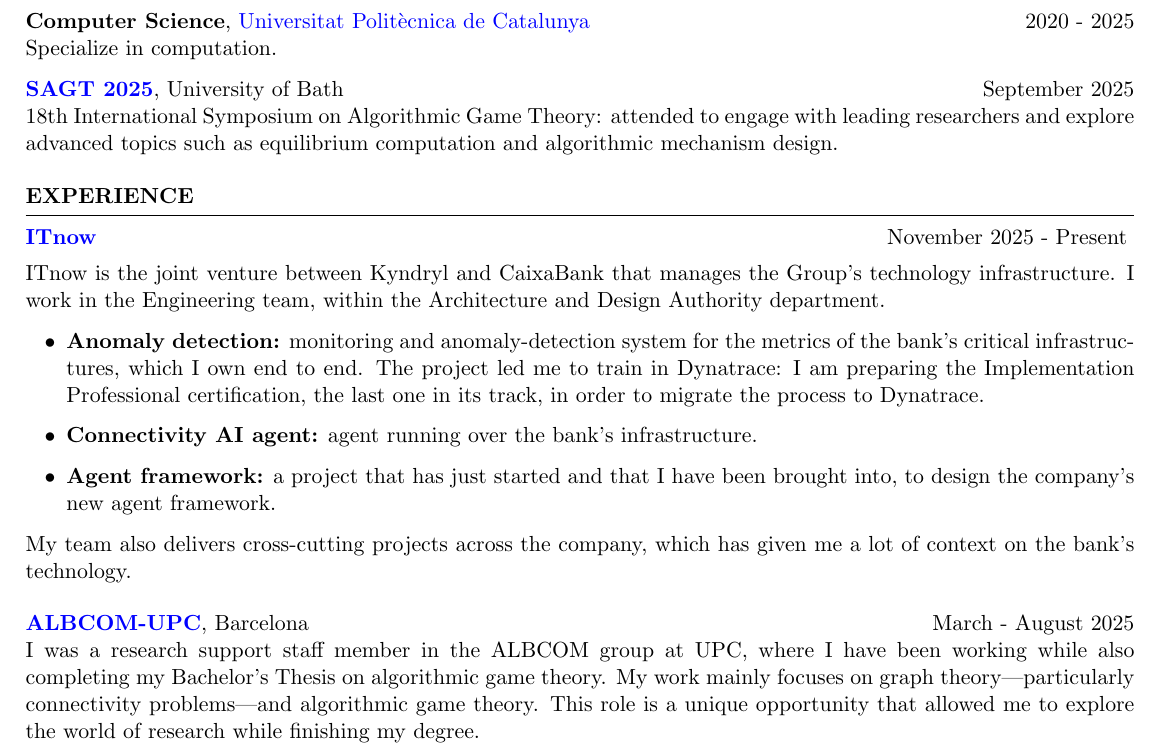
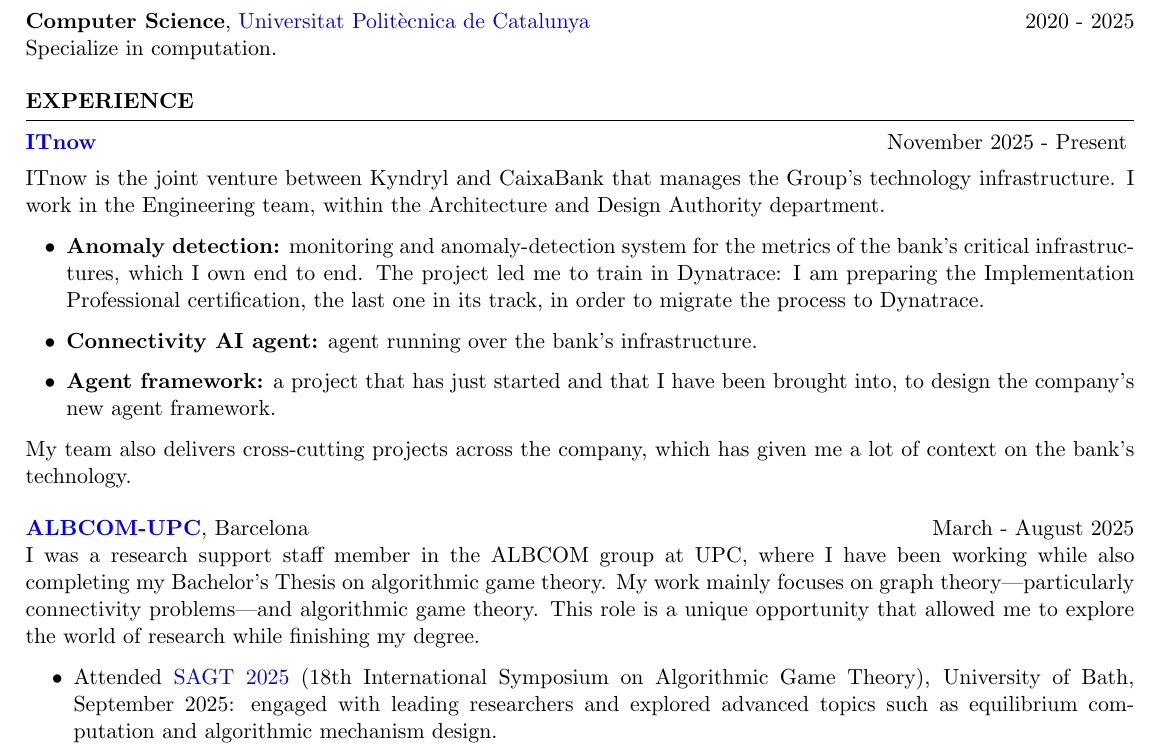
Before and after one commit to pololo300/cv, a LaTeX CV (cv.tex): part of page 1 of 2, cut so that both start at the same text. Compiled offline with pdfLaTeX.

Commit message:
Mover SAGT 2025 a viñeta del puesto en ALBCOM

```diff
--- a/cv.tex
+++ b/cv.tex
@@ -23,9 +23,6 @@
 
 	{\bf Computer Science}, \href{https://www.upc.edu/en?set_language=en}{Universitat Politècnica de Catalunya} \hfill {2020 - 2025}\\
 	Specialize in computation.
-
-	{\bf \href{https://www.bath.ac.uk/corporate-information/the-international-symposium-on-algorithmic-game-theory-sagt-2025-program}{SAGT 2025}}, University of Bath \hfill {September 2025}\\
-	18th International Symposium on Algorithmic Game Theory: attended to engage with leading researchers and explore advanced topics such as equilibrium computation and algorithmic mechanism design.
 \end{rSection}
 
 \begin{rSection}{EXPERIENCE}
@@ -41,6 +38,9 @@
 
 	\textbf{\href{https://albcom.cs.upc.edu/}{ALBCOM-UPC}}, Barcelona \hfill {March - August 2025} \\
 	I was a research support staff member in the ALBCOM group at UPC, where I have been working while also completing my Bachelor's Thesis on algorithmic game theory. My work mainly focuses on graph theory---particularly connectivity problems---and algorithmic game theory. This role is a unique opportunity that allowed me to explore the world of research while finishing my degree.
+	\begin{itemize}
+		\item Attended \href{https://www.bath.ac.uk/corporate-information/the-international-symposium-on-algorithmic-game-theory-sagt-2025-program}{SAGT 2025} (18th International Symposium on Algorithmic Game Theory), University of Bath, September 2025: engaged with leading researchers and explored advanced topics such as equilibrium computation and algorithmic mechanism design.
+	\end{itemize}
 
 	\textbf{\href{https://serimag.com/en/}{Serimag}}, Sant Joan Despí \hfill {June 2024 - January 2025} \\
 	Automating document data extraction processes by leveraging advanced technologies, including neural networks and OCR (Optical Character Recognition) within synchronous architectures. As part of this work, we developed a Python-based framework to support automation and learning in complex architectures, with a focus on multiprocessors and synchronization. I served as the main developer of one project for ING.
```
Also changed, not shown: cv-es.tex (+3 -3 lines), cv-es.pdf, cv.pdf.
